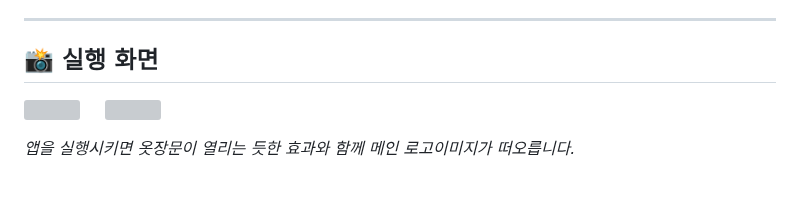
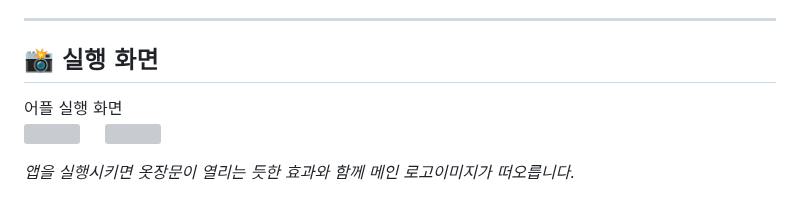
Before and after one commit to rwaniprogram/Daily_Closet, a Markdown page: README.md, the part around the change. Drawn GitHub-style; grey boxes are pictures that could not be loaded.

```diff
--- a/README.md
+++ b/README.md
@@ -22,6 +22,7 @@
 ---
 
 ## 📸 실행 화면
+<bold> 어플 실행 화면</bold><br>
   <img width="180" height="420" src="https://github.com/user-attachments/assets/e944c590-6495-46f8-aaca-113c3339d7f4" /> &nbsp;&nbsp;&nbsp;&nbsp;<img width="180" height="420" src="https://github.com/user-attachments/assets/10b08eef-6f6a-4452-9021-6e9dc31921bd" />
 </p>
 <em>앱을 실행시키면 옷장문이 열리는 듯한 효과와 함께 메인 로고이미지가 떠오릅니다.</em>
```
